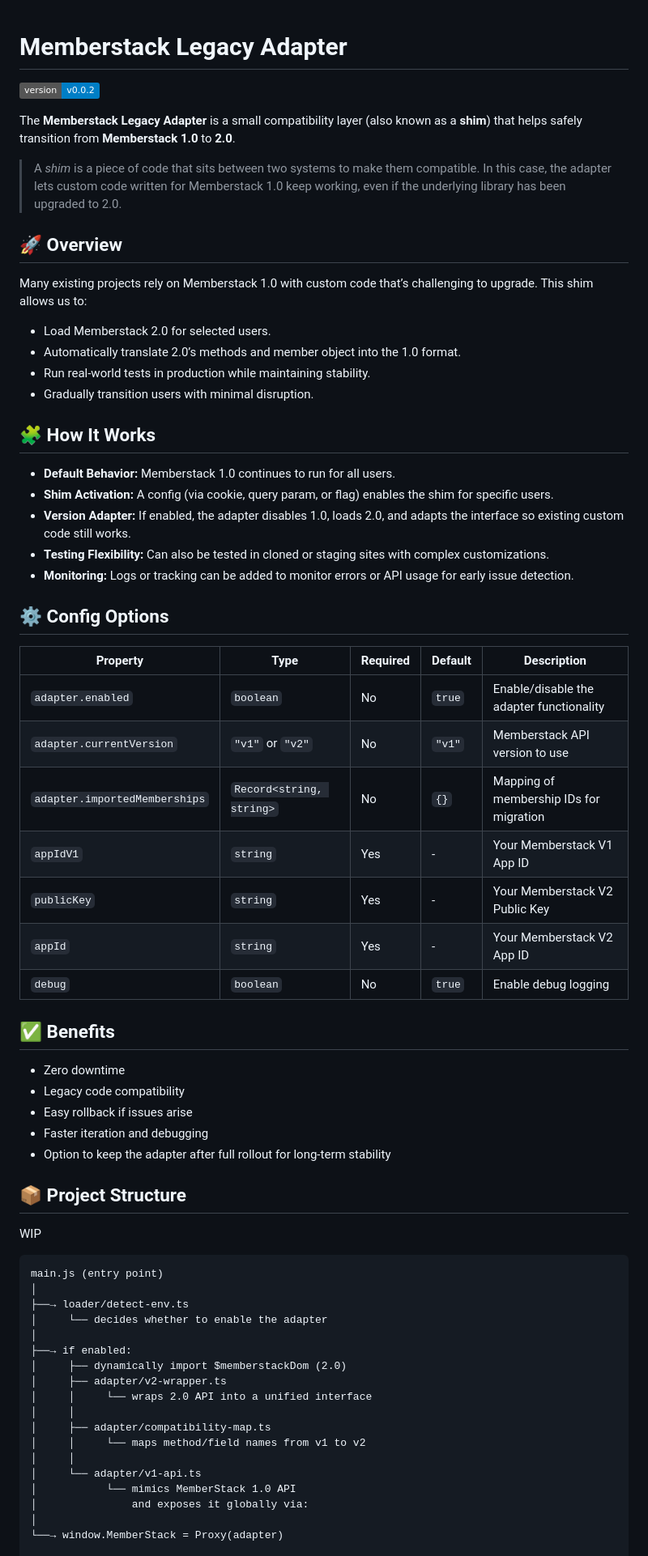
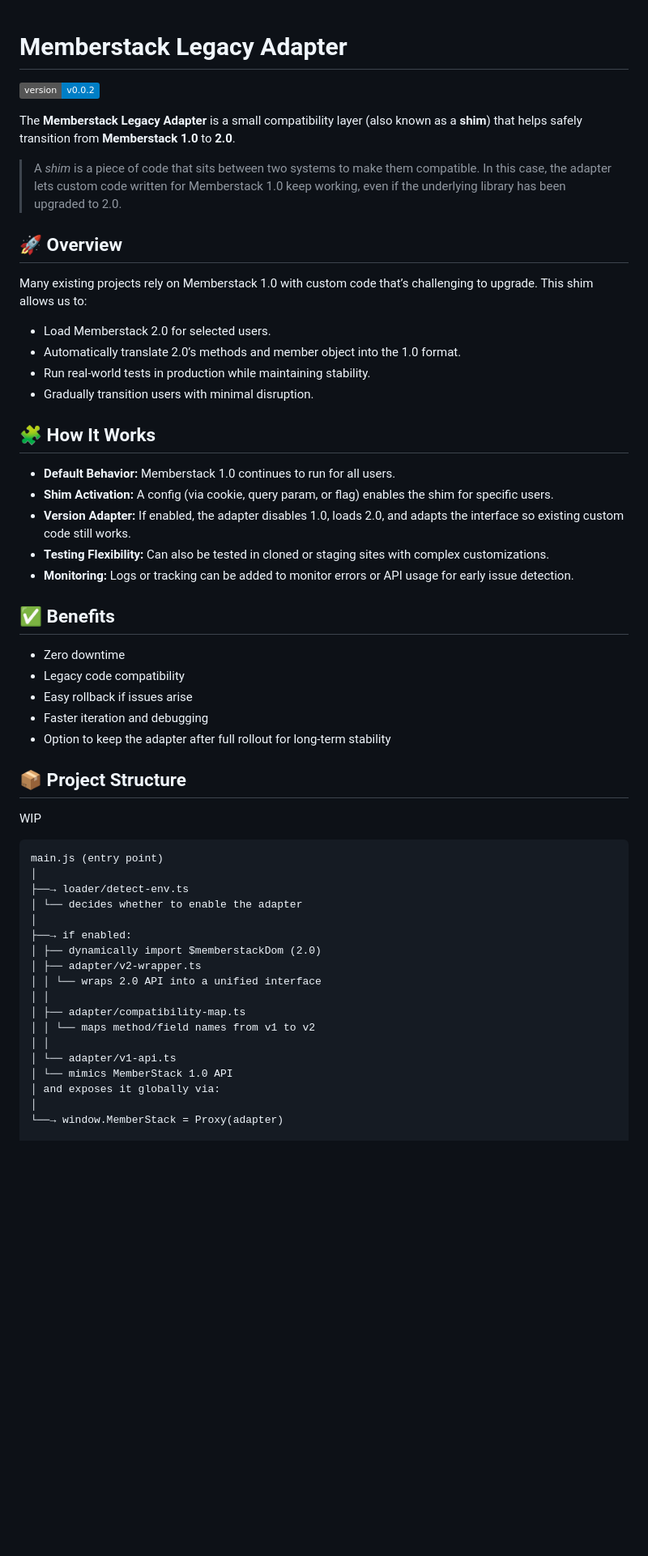
Before and after one commit to raqlo/memberstack-legacy-adaper, a Markdown page: README.md, the part around one of its changes. Shown at 81% size. Drawn GitHub-style; badges without logos; blank space fills up the shorter version.

````diff
--- a/README.md
+++ b/README.md
@@ -1,13 +1,17 @@
 # Memberstack Legacy Adapter
+
 ![Version](https://img.shields.io/badge/version-v0.0.2-blue)
 
+The **Memberstack Legacy Adapter** is a small compatibility layer (also known as a **shim**) that helps safely
+transition from **Memberstack 1.0** to **2.0**.
 
-The **Memberstack Legacy Adapter** is a small compatibility layer (also known as a **shim**) that helps safely transition from **Memberstack 1.0** to **2.0**.
+> A *shim* is a piece of code that sits between two systems to make them compatible. In this case, the adapter lets
+> custom code written for Memberstack 1.0 keep working, even if the underlying library has been upgraded to 2.0.
 
-> A *shim* is a piece of code that sits between two systems to make them compatible. In this case, the adapter lets custom code written for Memberstack 1.0 keep working, even if the underlying library has been upgraded to 2.0.
 ## 🚀 Overview
 
 Many existing projects rely on Memberstack 1.0 with custom code that’s challenging to upgrade. This shim allows us to:
+
 - Load Memberstack 2.0 for selected users.
 - Automatically translate 2.0’s methods and member object into the 1.0 format.
 - Run real-world tests in production while maintaining stability.
@@ -17,24 +21,13 @@ Many existing projects rely on Memberstack 1.0 with custom code that’s challen
 
 - **Default Behavior:** Memberstack 1.0 continues to run for all users.
 - **Shim Activation:** A config (via cookie, query param, or flag) enables the shim for specific users.
-- **Version Adapter:** If enabled, the adapter disables 1.0, loads 2.0, and adapts the interface so existing custom code still works.
+- **Version Adapter:** If enabled, the adapter disables 1.0, loads 2.0, and adapts the interface so existing custom code
+  still works.
 - **Testing Flexibility:** Can also be tested in cloned or staging sites with complex customizations.
 - **Monitoring:** Logs or tracking can be added to monitor errors or API usage for early issue detection.
 
-## ⚙️ Config Options
+## ✅ Benefits
 
-| Property | Type | Required | Default | Description |
-|----------|------|----------|---------|-------------|
-| `adapter.enabled` | `boolean` | No | `true` | Enable/disable the adapter functionality |
-| `adapter.currentVersion` | `"v1"` or `"v2"` | No | `"v1"` | Memberstack API version to use |
-| `adapter.importedMemberships` | `Record<string, string>` | No | `{}` | Mapping of membership IDs for migration |
-| `appIdV1` | `string` | Yes | - | Your Memberstack V1 App ID |
-| `publicKey` | `string` | Yes | - | Your Memberstack V2 Public Key |
-| `appId` | `string` | Yes | - | Your Memberstack V2 App ID |
-| `debug` | `boolean` | No | `true` | Enable debug logging |
-
-
-## ✅ Benefits
 - Zero downtime
 - Legacy code compatibility
 - Easy rollback if issues arise
@@ -42,25 +35,26 @@ Many existing projects rely on Memberstack 1.0 with custom code that’s challen
 - Option to keep the adapter after full rollout for long-term stability
 
 ## 📦 Project Structure
+
 WIP
 
 ```markdown
 main.js (entry point)
 │
 ├──→ loader/detect-env.ts
-│     └── decides whether to enable the adapter
+│ └── decides whether to enable the adapter
 │
 ├──→ if enabled:
-│     ├── dynamically import $memberstackDom (2.0)
-│     ├── adapter/v2-wrapper.ts
-│     │     └── wraps 2.0 API into a unified interface
-│     │
-│     ├── adapter/compatibility-map.ts
-│     │     └── maps method/field names from v1 to v2
-│     │
-│     └── adapter/v1-api.ts
-│           └── mimics MemberStack 1.0 API
-│               and exposes it globally via:
+│ ├── dynamically import $memberstackDom (2.0)
+│ ├── adapter/v2-wrapper.ts
+│ │ └── wraps 2.0 API into a unified interface
+│ │
+│ ├── adapter/compatibility-map.ts
+│ │ └── maps method/field names from v1 to v2
+│ │
+│ └── adapter/v1-api.ts
+│ └── mimics MemberStack 1.0 API
+│ and exposes it globally via:
 │
 └──→ window.MemberStack = Proxy(adapter)
 
````
Also changed, not shown: other parts of README.md (+27 -2 lines).
